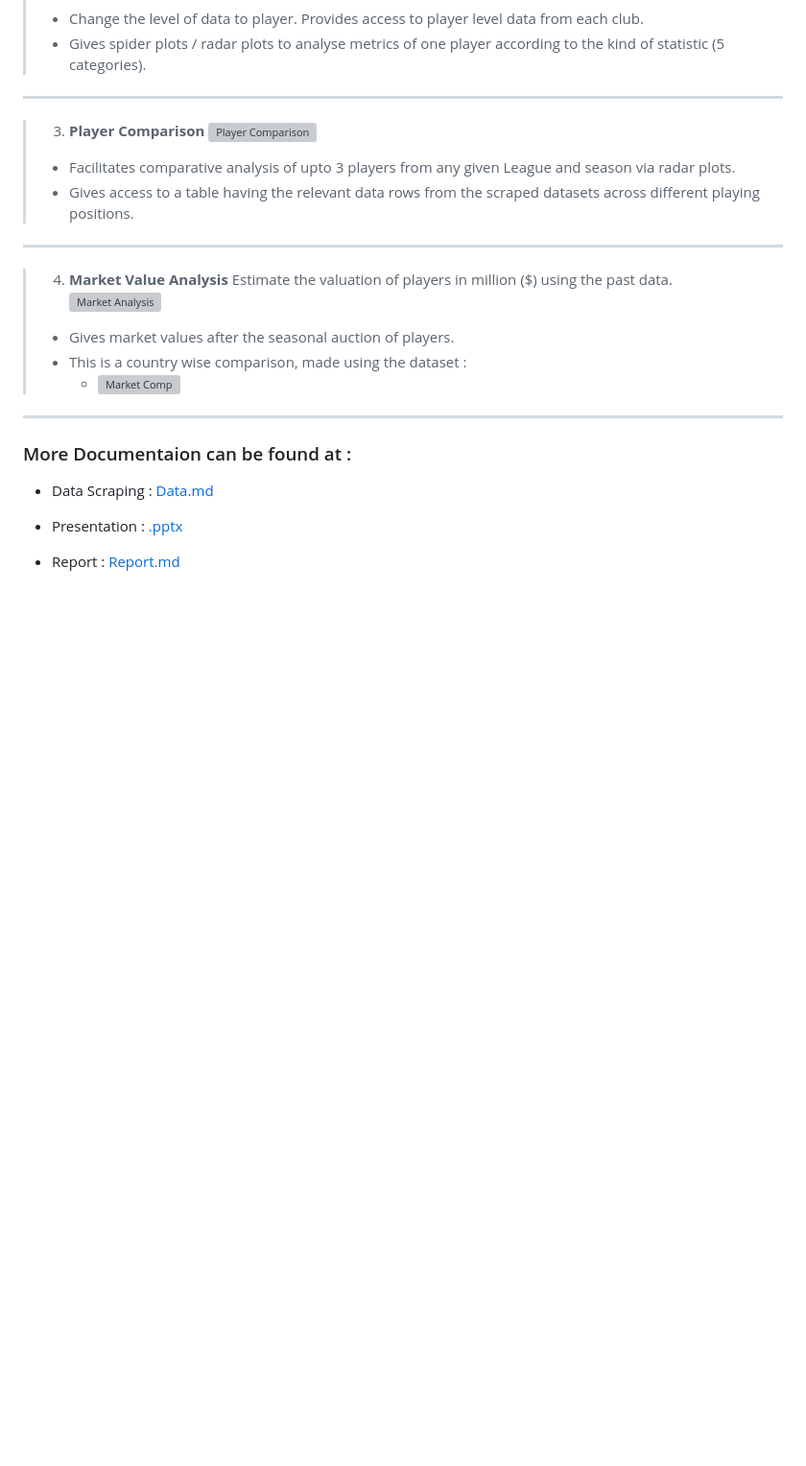
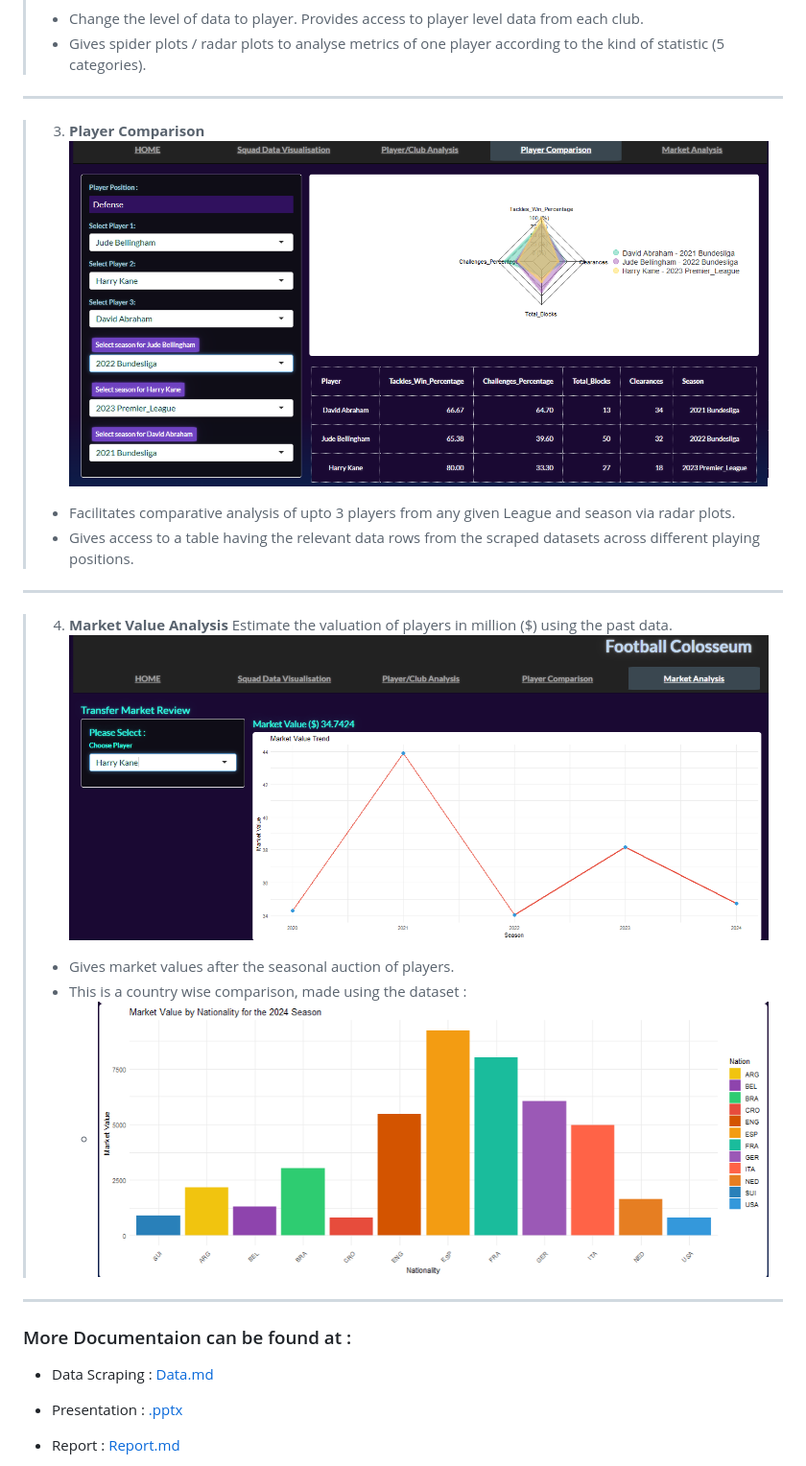
Before and after one commit to Emminence23/FootBall-Colloseum-RShiny-App, a Markdown page: README.md, the part around one of its changes. Shown at 96% size. GitHub-like rendering; blank space fills up the shorter version; grey boxes are pictures that could not be loaded.

```diff
--- a/README.md
+++ b/README.md
@@ -78,17 +78,17 @@ The R-shiy app serves multiple purposes, and offers the following features:
 ---
 
 >3) **Player Comparison**
-> ![Player Comparison](Images\page_3.png)
+> ![Player Comparison](/Images/page_3.png)
 >   - Facilitates comparative analysis of upto 3 players from any given League and season via radar plots.
 >   - Gives access to a table having the relevant data rows from the scraped datasets across different playing positions.
 
 ---
 
 >4) **Market Value Analysis** Estimate the valuation of players in million ($) using the past data.
-> ![Market Analysis](Images\page_4.png)
+> ![Market Analysis](/Images/page_4.png)
 >   - Gives market values after the seasonal auction of players.
 >   - This is a country wise comparison, made using the dataset :
->       - ![Market Comp](Images\page_4b.png)
+>       - ![Market Comp](/Images/page_4b.png)
 ---
 
 ### More Documentaion can be found at :
```
Also changed, not shown: other parts of README.md (+3 -3 lines).
